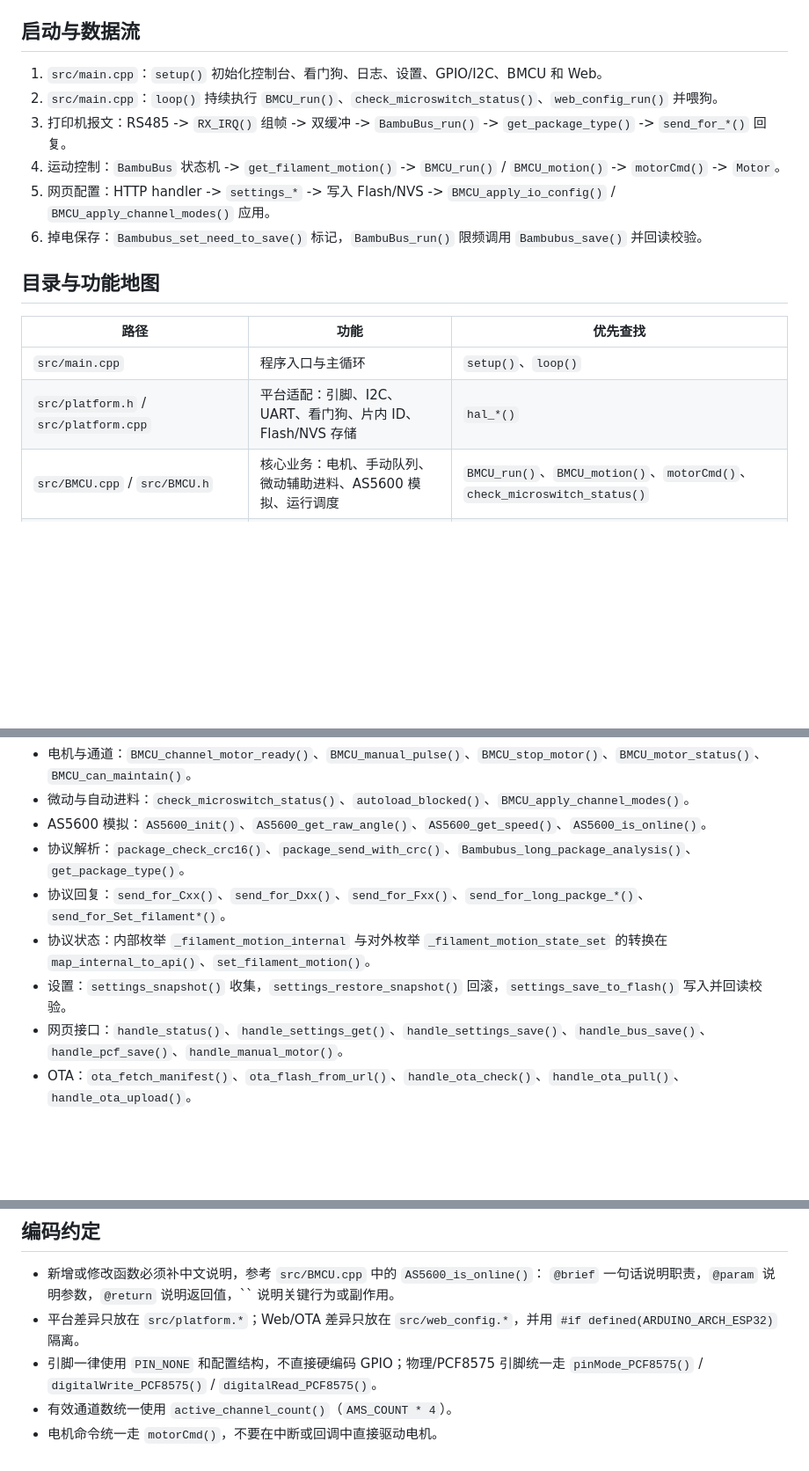
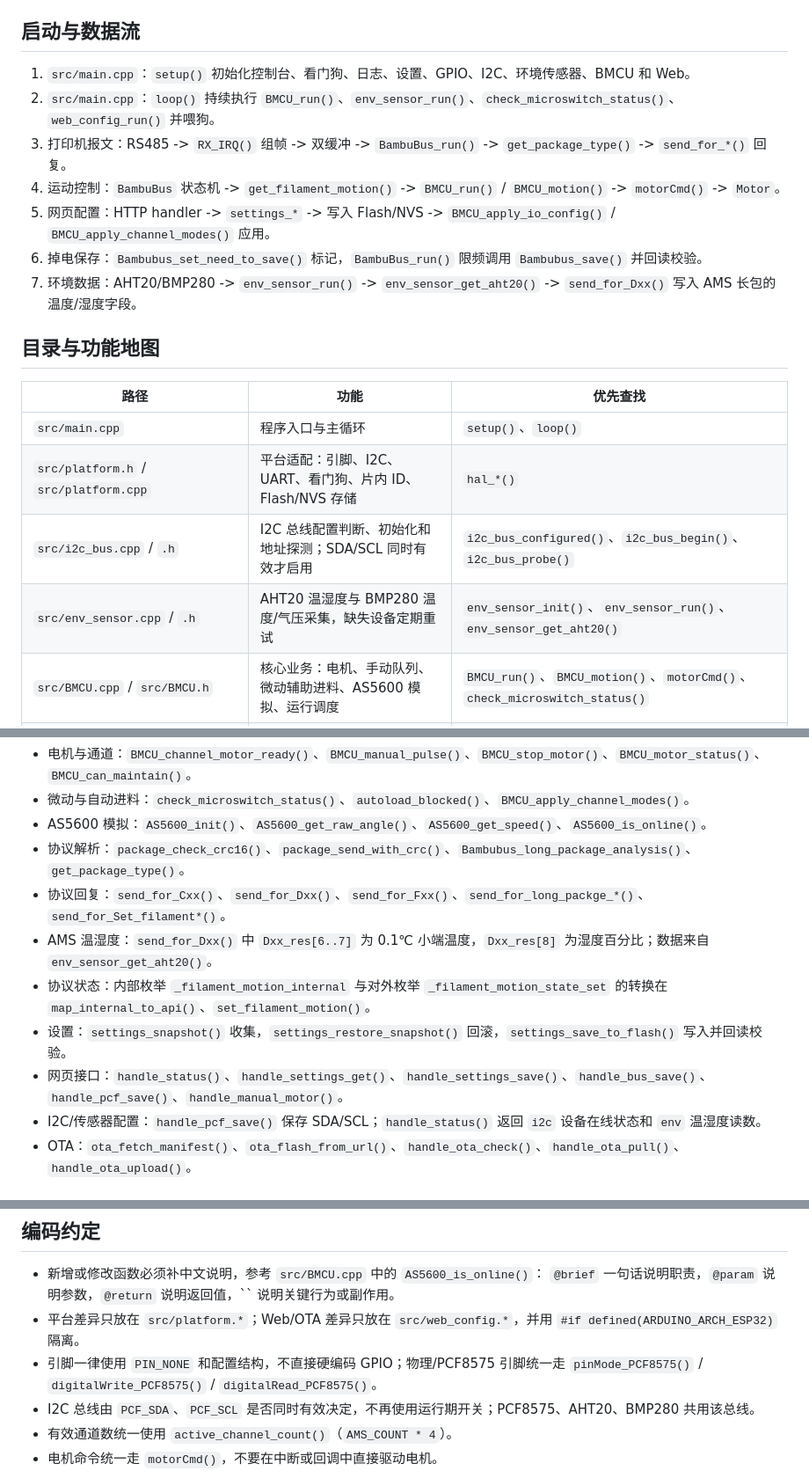
Before and after one commit to tsimplez/bmcu-esp, a Markdown page: AGENTS.md, 3 parts joined by grey strips. Shown at 88% size. GitHub-like rendering; blank space fills up the shorter version.

```diff
--- a/AGENTS.md
+++ b/AGENTS.md
@@ -13,12 +13,13 @@
 
 ## 启动与数据流
 
-1. `src/main.cpp`：`setup()` 初始化控制台、看门狗、日志、设置、GPIO/I2C、BMCU 和 Web。
-2. `src/main.cpp`：`loop()` 持续执行 `BMCU_run()`、`check_microswitch_status()`、`web_config_run()` 并喂狗。
+1. `src/main.cpp`：`setup()` 初始化控制台、看门狗、日志、设置、GPIO、I2C、环境传感器、BMCU 和 Web。
+2. `src/main.cpp`：`loop()` 持续执行 `BMCU_run()`、`env_sensor_run()`、`check_microswitch_status()`、`web_config_run()` 并喂狗。
 3. 打印机报文：RS485 -> `RX_IRQ()` 组帧 -> 双缓冲 -> `BambuBus_run()` -> `get_package_type()` -> `send_for_*()` 回复。
 4. 运动控制：`BambuBus` 状态机 -> `get_filament_motion()` -> `BMCU_run()` / `BMCU_motion()` -> `motorCmd()` -> `Motor`。
 5. 网页配置：HTTP handler -> `settings_*` -> 写入 Flash/NVS -> `BMCU_apply_io_config()` / `BMCU_apply_channel_modes()` 应用。
 6. 掉电保存：`Bambubus_set_need_to_save()` 标记，`BambuBus_run()` 限频调用 `Bambubus_save()` 并回读校验。
+7. 环境数据：AHT20/BMP280 -> `env_sensor_run()` -> `env_sensor_get_aht20()` -> `send_for_Dxx()` 写入 AMS 长包的温度/湿度字段。
 
 ## 目录与功能地图
 
@@ -26,6 +27,8 @@
 |---|---|---|
 | `src/main.cpp` | 程序入口与主循环 | `setup()`、`loop()` |
 | `src/platform.h` / `src/platform.cpp` | 平台适配：引脚、I2C、UART、看门狗、片内 ID、Flash/NVS 存储 | `hal_*()` |
+| `src/i2c_bus.cpp` / `.h` | I2C 总线配置判断、初始化和地址探测；SDA/SCL 同时有效才启用 | `i2c_bus_configured()`、`i2c_bus_begin()`、`i2c_bus_probe()` |
+| `src/env_sensor.cpp` / `.h` | AHT20 温湿度与 BMP280 温度/气压采集，缺失设备定期重试 | `env_sensor_init()`、`env_sensor_run()`、`env_sensor_get_aht20()` |
 | `src/BMCU.cpp` / `src/BMCU.h` | 核心业务：电机、手动队列、微动辅助进料、AS5600 模拟、运行调度 | `BMCU_run()`、`BMCU_motion()`、`motorCmd()`、`check_microswitch_status()` |
 | `src/BambuBus.cpp` / `src/BambuBus.h` | BambuBus 协议：组帧、校验、状态机、长短包回复、耗材记录 | `BambuBus_run()`、`RX_IRQ()`、`get_package_type()`、`process_motion_state_machine()` |
 | `src/settings_storage.cpp` / `.h` | 设置结构、默认值、加载/保存/快照/回滚、CRC32 | `settings_storage_init()`、`settings_save_to_flash()`、`apply_settings_values()` |
@@ -47,9 +50,11 @@
 - AS5600 模拟：`AS5600_init()`、`AS5600_get_raw_angle()`、`AS5600_get_speed()`、`AS5600_is_online()`。
 - 协议解析：`package_check_crc16()`、`package_send_with_crc()`、`Bambubus_long_package_analysis()`、`get_package_type()`。
 - 协议回复：`send_for_Cxx()`、`send_for_Dxx()`、`send_for_Fxx()`、`send_for_long_packge_*()`、`send_for_Set_filament*()`。
+- AMS 温湿度：`send_for_Dxx()` 中 `Dxx_res[6..7]` 为 0.1℃ 小端温度，`Dxx_res[8]` 为湿度百分比；数据来自 `env_sensor_get_aht20()`。
 - 协议状态：内部枚举 `_filament_motion_internal` 与对外枚举 `_filament_motion_state_set` 的转换在 `map_internal_to_api()`、`set_filament_motion()`。
 - 设置：`settings_snapshot()` 收集，`settings_restore_snapshot()` 回滚，`settings_save_to_flash()` 写入并回读校验。
 - 网页接口：`handle_status()`、`handle_settings_get()`、`handle_settings_save()`、`handle_bus_save()`、`handle_pcf_save()`、`handle_manual_motor()`。
+- I2C/传感器配置：`handle_pcf_save()` 保存 SDA/SCL；`handle_status()` 返回 `i2c` 设备在线状态和 `env` 温湿度读数。
 - OTA：`ota_fetch_manifest()`、`ota_flash_from_url()`、`handle_ota_check()`、`handle_ota_pull()`、`handle_ota_upload()`。
 
 ## 查找方法
@@ -68,6 +73,7 @@
   `@brief` 一句话说明职责，`@param` 说明参数，`@return` 说明返回值，`` 说明关键行为或副作用。
 - 平台差异只放在 `src/platform.*`；Web/OTA 差异只放在 `src/web_config.*`，并用 `#if defined(ARDUINO_ARCH_ESP32)` 隔离。
 - 引脚一律使用 `PIN_NONE` 和配置结构，不直接硬编码 GPIO；物理/PCF8575 引脚统一走 `pinMode_PCF8575()` / `digitalWrite_PCF8575()` / `digitalRead_PCF8575()`。
+- I2C 总线由 `PCF_SDA`、`PCF_SCL` 是否同时有效决定，不再使用运行期开关；PCF8575、AHT20、BMP280 共用该总线。
 - 有效通道数统一使用 `active_channel_count()`（`AMS_COUNT * 4`）。
 - 电机命令统一走 `motorCmd()`，不要在中断或回调中直接驱动电机。
 - 修改设置结构时必须同时处理默认值、范围校验、CRC、加载兼容和网页字段。
```
Also changed, not shown: README.md (+2 -0 lines), index.png (added), 16 other files.
